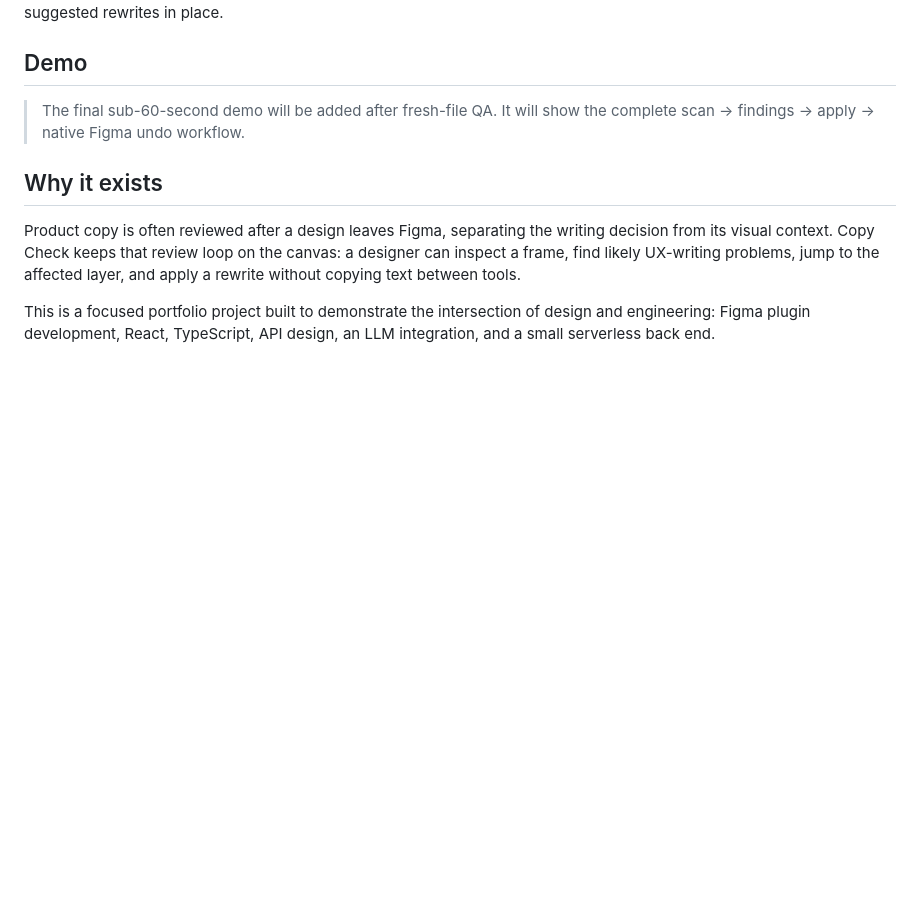
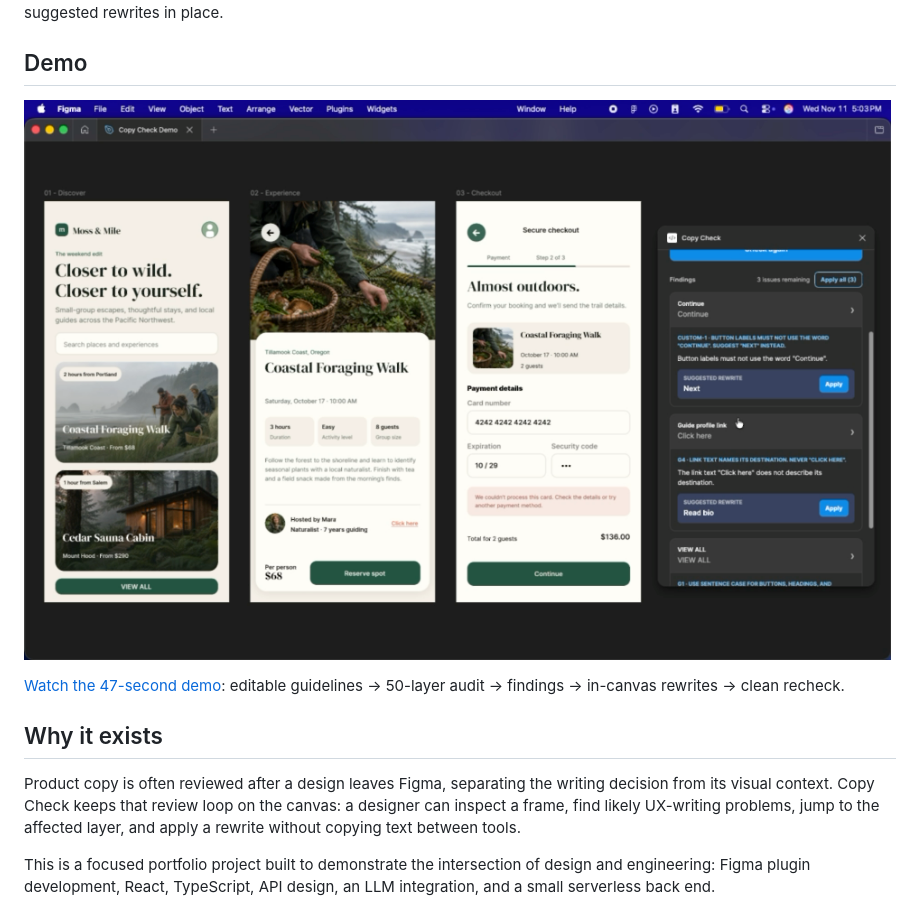
Before and after one commit to stocky151/copy-check-figma-plugin, a Markdown page: README.md, the part around the change. Rendered like a GitHub page; pictures changed too: docs/assets/copy-check-demo-poster.png (added); blank space fills up the shorter version.

Commit message:
Add final Copy Check demo

```diff
--- a/README.md
+++ b/README.md
@@ -4,7 +4,9 @@ Copy Check is an AI-assisted Figma plugin that audits UI text against editable U
 
 ## Demo
 
-> The final sub-60-second demo will be added after fresh-file QA. It will show the complete scan → findings → apply → native Figma undo workflow.
+[![Watch the 47-second Copy Check demo](docs/assets/copy-check-demo-poster.png)](docs/assets/copy-check-demo.mp4)
+
+[Watch the 47-second demo](docs/assets/copy-check-demo.mp4): editable guidelines → 50-layer audit → findings → in-canvas rewrites → clean recheck.
 
 ## Why it exists
 
```
Also changed, not shown: docs/final-qa.md (+20 -16 lines), 1 other file.
